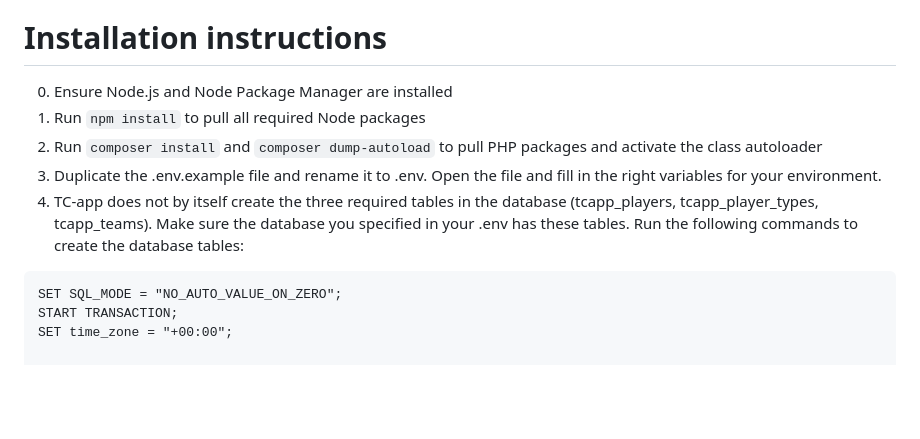
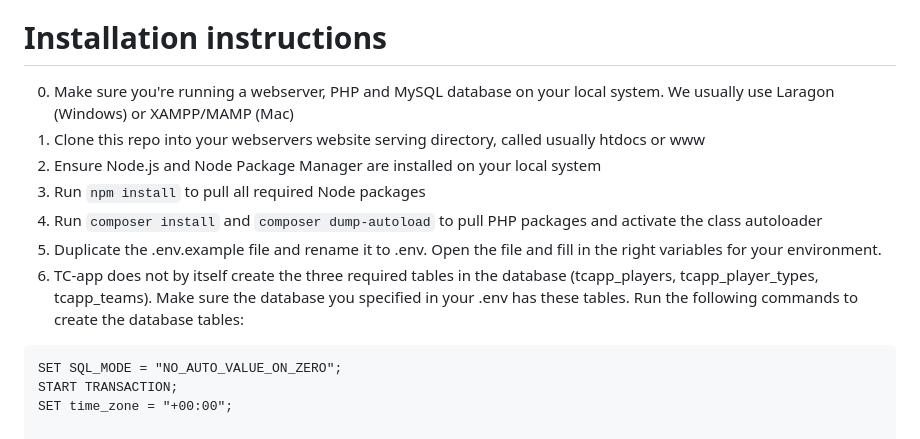
Before and after one commit to skcvolleybal/tc-app, a Markdown page: README.md, the part around the change. Rendered like a GitHub page; blank space fills up the shorter version.

````diff
--- a/README.md
+++ b/README.md
@@ -2,11 +2,13 @@
 De applicatie voor de TC van SKC.
 
 # Installation instructions
-0. Ensure Node.js and Node Package Manager are installed
-1. Run `npm install` to pull all required Node packages
-2. Run `composer install` and `composer dump-autoload` to pull PHP packages and activate the class autoloader
-3. Duplicate the .env.example file and rename it to .env. Open the file and fill in the right variables for your environment.
-4. TC-app does not by itself create the three required tables in the database (tcapp_players, tcapp_player_types, tcapp_teams). Make sure the database you specified in your .env has these tables. Run the following commands to create the database tables:
+0. Make sure you're running a webserver, PHP and MySQL database on your local system. We usually use Laragon (Windows) or XAMPP/MAMP (Mac)
+0. Clone this repo into your webservers website serving directory, called usually htdocs or www
+0. Ensure Node.js and Node Package Manager are installed on your local system
+2. Run `npm install` to pull all required Node packages
+3. Run `composer install` and `composer dump-autoload` to pull PHP packages and activate the class autoloader
+4. Duplicate the .env.example file and rename it to .env. Open the file and fill in the right variables for your environment.
+5. TC-app does not by itself create the three required tables in the database (tcapp_players, tcapp_player_types, tcapp_teams). Make sure the database you specified in your .env has these tables. Run the following commands to create the database tables:
 
 ```
 SET SQL_MODE = "NO_AUTO_VALUE_ON_ZERO";
````
